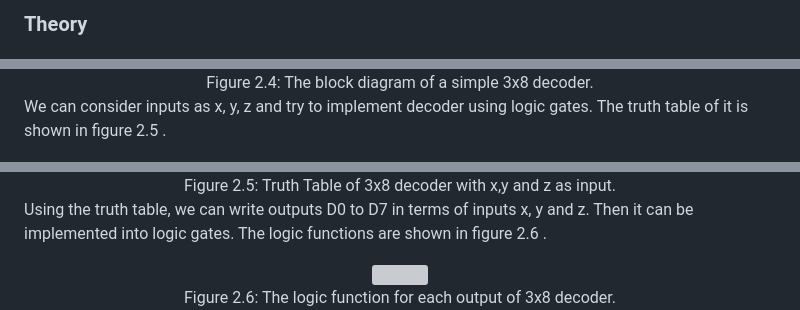
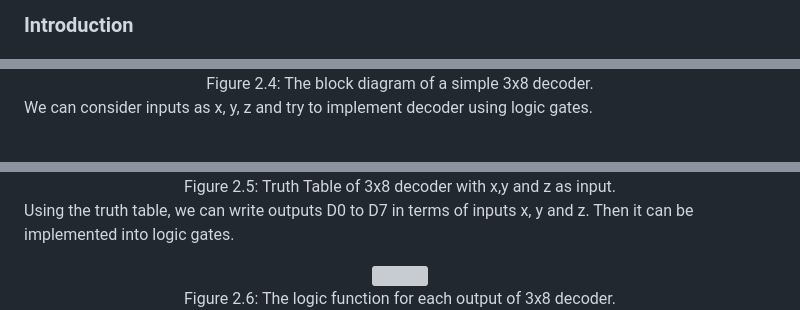
Before and after one commit to virtual-labs/exp-sa0-3x8-decoders-nitk, a Markdown page: experiment/theory.md, 3 parts joined by grey strips. GitHub-like rendering; grey boxes are pictures that could not be loaded.

```diff
--- a/experiment/theory.md
+++ b/experiment/theory.md
@@ -1,2 +1,2 @@
-### Theory
+### Introduction
 
@@ -38,13 +35,13 @@ The number of available inputs are 3 and outputs are 8. Let us represent the inp
 
 <center>Figure 2.4: The block diagram of a simple 3x8 decoder.</center></br></br>
 
-We can consider inputs as x, y, z and try to implement decoder using logic gates. The truth table of it is shown in figure 2.5 .
+<p style="text-align:justify;">We can consider inputs as x, y, z and try to implement decoder using logic gates. </p>
 
 <center><img src="./images/dec3_8_table.jpg"/></center></br>
 
 <center>Figure 2.5: Truth Table of 3x8 decoder with x,y and z as input.</center></br></br>
 
-Using the truth table, we can write outputs D0 to D7 in terms of inputs x, y and z. Then it can be implemented into logic gates. The logic functions are shown in figure 2.6 .
+<p style="text-align:justify;">Using the truth table, we can write outputs D0 to D7 in terms of inputs x, y and z. Then it can be implemented into logic gates. </p>
 
 <center><img src="./images/dec3_8_fn.jpg"/></center></br>
 
```
Also changed, not shown: other parts of experiment/theory.md (+43 -48 lines).
